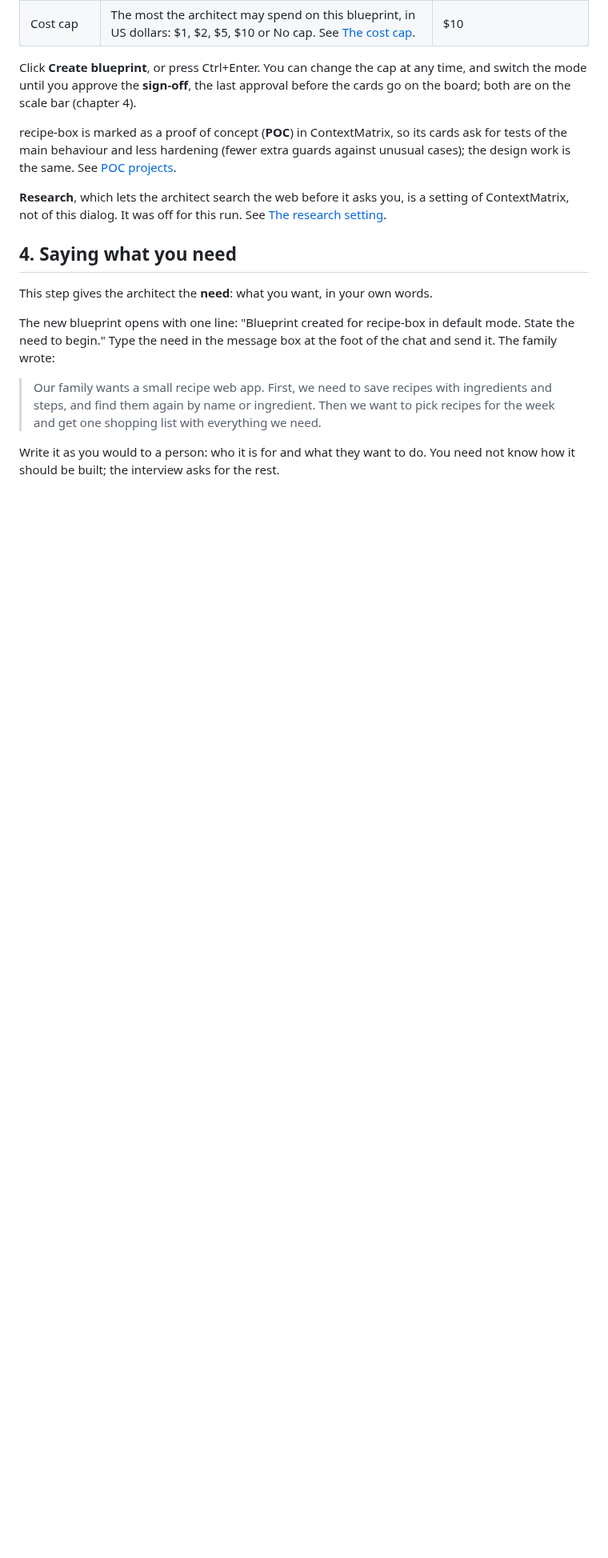
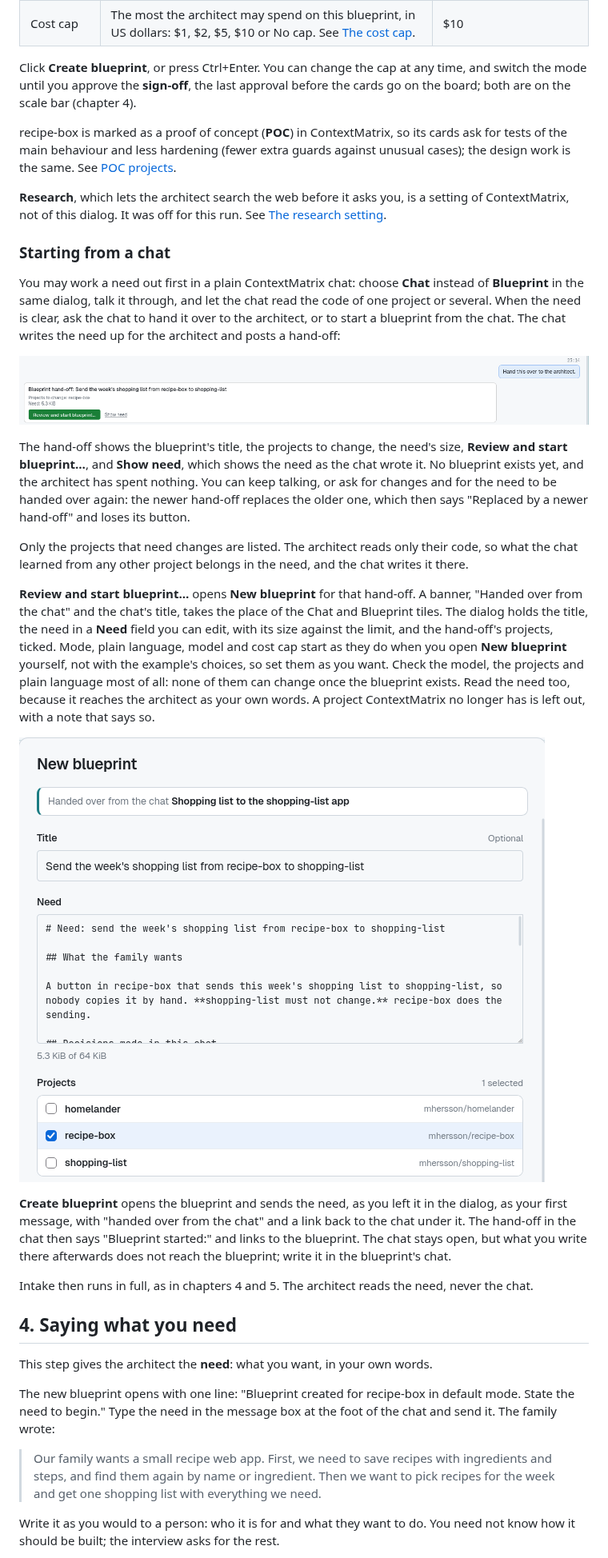
Before and after one commit to mhersson/contextmatrix-architect, a Markdown page: docs/guide.md, the part around one of its changes. Shown at 80% size. Rendered like a GitHub page; pictures changed too: docs/images/03c-handoff-block.png (added), docs/images/03d-handoff-dialog.png (added); blank space fills up the shorter version.

Commit message:
docs(guide): start a blueprint from a chat hand-off
- A section on the hand-off block, the pre-filled dialog, the links both ways and the full intake
- The 64 KiB limit on blueprint messages, in the guide and the reference
- Two screenshots of a hand-off, and the intro says where they come from

```diff
--- a/docs/guide.md
+++ b/docs/guide.md
@@ -98,6 +99,49 @@ against unusual cases); the design work is the same. See [POC projects](referenc
 setting of ContextMatrix, not of this dialog. It was off for this run. See
 [The research setting](reference.md#the-research-setting).
 
+### Starting from a chat
+
+You may work a need out first in a plain ContextMatrix chat: choose **Chat**
+instead of **Blueprint** in the same dialog, talk it through, and let the chat
+read the code of one project or several. When the need is clear, ask the chat to
+hand it over to the architect, or to start a blueprint from the chat. The chat
+writes the need up for the architect and posts a hand-off:
+
+![A hand-off in a chat, under the message Hand this over to the architect: Blueprint hand-off with its title, Projects to change: recipe-box, the need's size, the Review and start blueprint button and Show need](images/03c-handoff-block.png)
+
+The hand-off shows the blueprint's title, the projects to change, the need's
+size, **Review and start blueprint…**, and **Show need**, which shows the need
+as the chat wrote it. No blueprint exists yet, and the architect has spent
+nothing. You can keep talking, or ask for changes and for the need to be handed
+over again: the newer hand-off replaces the older one, which then says
+"Replaced by a newer hand-off" and loses its button.
+
+Only the projects that need changes are listed. The architect reads only their
+code, so what the chat learned from any other project belongs in the need, and
+the chat writes it there.
+
+**Review and start blueprint…** opens **New blueprint** for that hand-off. A
+banner, "Handed over from the chat" and the chat's title, takes the place of the
+Chat and Blueprint tiles. The dialog holds the title, the need in a **Need**
+field you can edit, with its size against the limit, and the hand-off's projects,
+ticked. Mode, plain language, model and cost cap start as they do when you open
+**New blueprint** yourself, not with the example's choices, so set them as you
+want. Check the model, the projects and plain language most of all: none of them
+can change once the blueprint exists. Read the need too, because it reaches the
+architect as your own words. A project ContextMatrix no longer has is left out,
+with a note that says so.
+
+![New blueprint opened from a hand-off: the banner Handed over from the chat, the Title field, the Need field holding the need with its size, and recipe-box ticked under Projects](images/03d-handoff-dialog.png)
+
+**Create blueprint** opens the blueprint and sends the need, as you left it in
+the dialog, as your first message, with "handed over from the chat" and a link
+back to the chat under it. The hand-off in the chat then says "Blueprint
+started:" and links to the blueprint. The chat stays open, but what you write
+there afterwards does not reach the blueprint; write it in the blueprint's chat.
+
+Intake then runs in full, as in chapters 4 and 5. The architect reads the need,
+never the chat.
+
 ## 4. Saying what you need
 
 This step gives the architect the **need**: what you want, in your own words.
```
Also changed, not shown: other parts of docs/guide.md (+9 -2 lines), docs/reference.md (+4 -1 lines).
